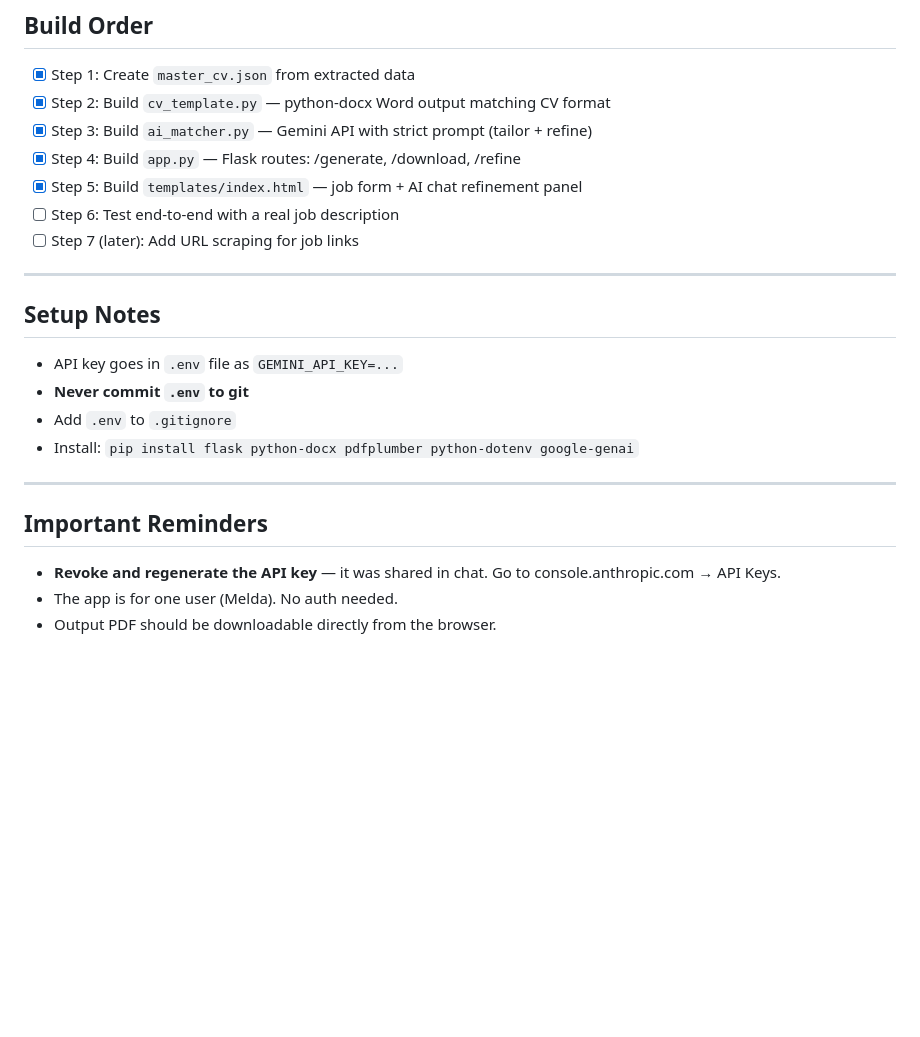
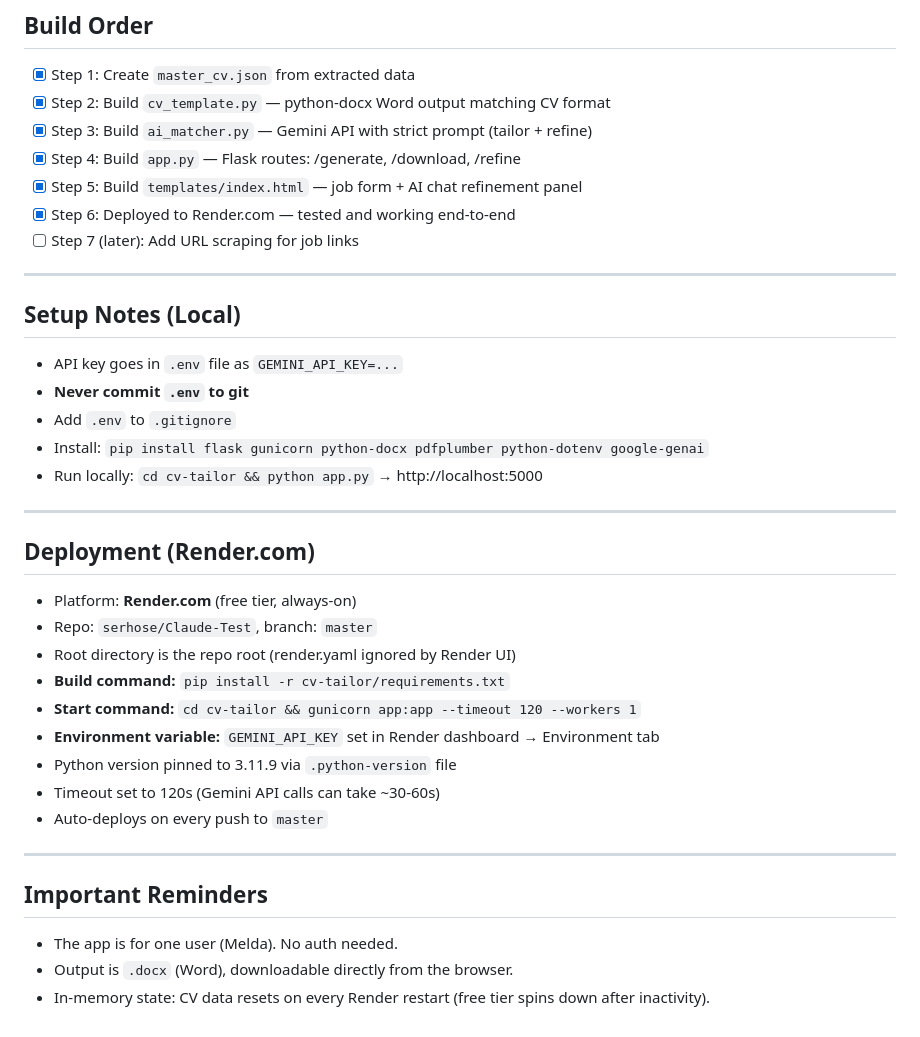
Before and after one commit to serhose/Claude-Test, a Markdown page: CV_TAILOR_PROJECT.md, the part around the change. Rendered like a GitHub page; blank space fills up the shorter version.

Commit message:
Update CV_TAILOR_PROJECT.md with deployment details and current status
Co-Authored-By: Claude Sonnet 4.6 <noreply@anthropic.com>

```diff
--- a/CV_TAILOR_PROJECT.md
+++ b/CV_TAILOR_PROJECT.md
@@ -189,22 +189,37 @@ Based on the PDFs, the format is:
 - [x] Step 3: Build `ai_matcher.py` — Gemini API with strict prompt (tailor + refine)
 - [x] Step 4: Build `app.py` — Flask routes: /generate, /download, /refine
 - [x] Step 5: Build `templates/index.html` — job form + AI chat refinement panel
-- [ ] Step 6: Test end-to-end with a real job description
+- [x] Step 6: Deployed to Render.com — tested and working end-to-end
 - [ ] Step 7 (later): Add URL scraping for job links
 
 ---
 
-## Setup Notes
+## Setup Notes (Local)
 
 - API key goes in `.env` file as `GEMINI_API_KEY=...`
 - **Never commit `.env` to git**
 - Add `.env` to `.gitignore`
-- Install: `pip install flask python-docx pdfplumber python-dotenv google-genai`
+- Install: `pip install flask gunicorn python-docx pdfplumber python-dotenv google-genai`
+- Run locally: `cd cv-tailor && python app.py` → http://localhost:5000
+
+---
+
+## Deployment (Render.com)
+
+- Platform: **Render.com** (free tier, always-on)
+- Repo: `serhose/Claude-Test`, branch: `master`
+- Root directory is the repo root (render.yaml ignored by Render UI)
+- **Build command:** `pip install -r cv-tailor/requirements.txt`
+- **Start command:** `cd cv-tailor && gunicorn app:app --timeout 120 --workers 1`
+- **Environment variable:** `GEMINI_API_KEY` set in Render dashboard → Environment tab
+- Python version pinned to 3.11.9 via `.python-version` file
+- Timeout set to 120s (Gemini API calls can take ~30-60s)
+- Auto-deploys on every push to `master`
 
 ---
 
 ## Important Reminders
 
-- **Revoke and regenerate the API key** — it was shared in chat. Go to console.anthropic.com → API Keys.
 - The app is for one user (Melda). No auth needed.
-- Output PDF should be downloadable directly from the browser.
+- Output is `.docx` (Word), downloadable directly from the browser.
+- In-memory state: CV data resets on every Render restart (free tier spins down after inactivity).
```
